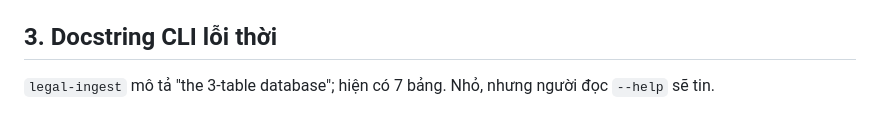
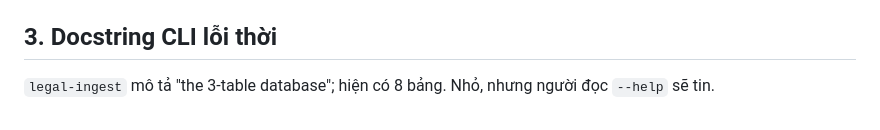
Before and after one commit to Hoang604/rag, a Markdown page: evidence/PHAT_HIEN_TAI_LIEU.md, the part around the change. Drawn GitHub-style.

```diff
--- a/evidence/PHAT_HIEN_TAI_LIEU.md
+++ b/evidence/PHAT_HIEN_TAI_LIEU.md
@@ -50,5 +50,5 @@ Bản cũ còn nguyên trong git (`git show f17c951:README.md`).
 
 ## 3. Docstring CLI lỗi thời
 
-`legal-ingest` mô tả "the 3-table database"; hiện có 7 bảng. Nhỏ, nhưng người
+`legal-ingest` mô tả "the 3-table database"; hiện có 8 bảng. Nhỏ, nhưng người
 đọc `--help` sẽ tin.
```
Also changed, not shown: README.md (+2 -2 lines).
